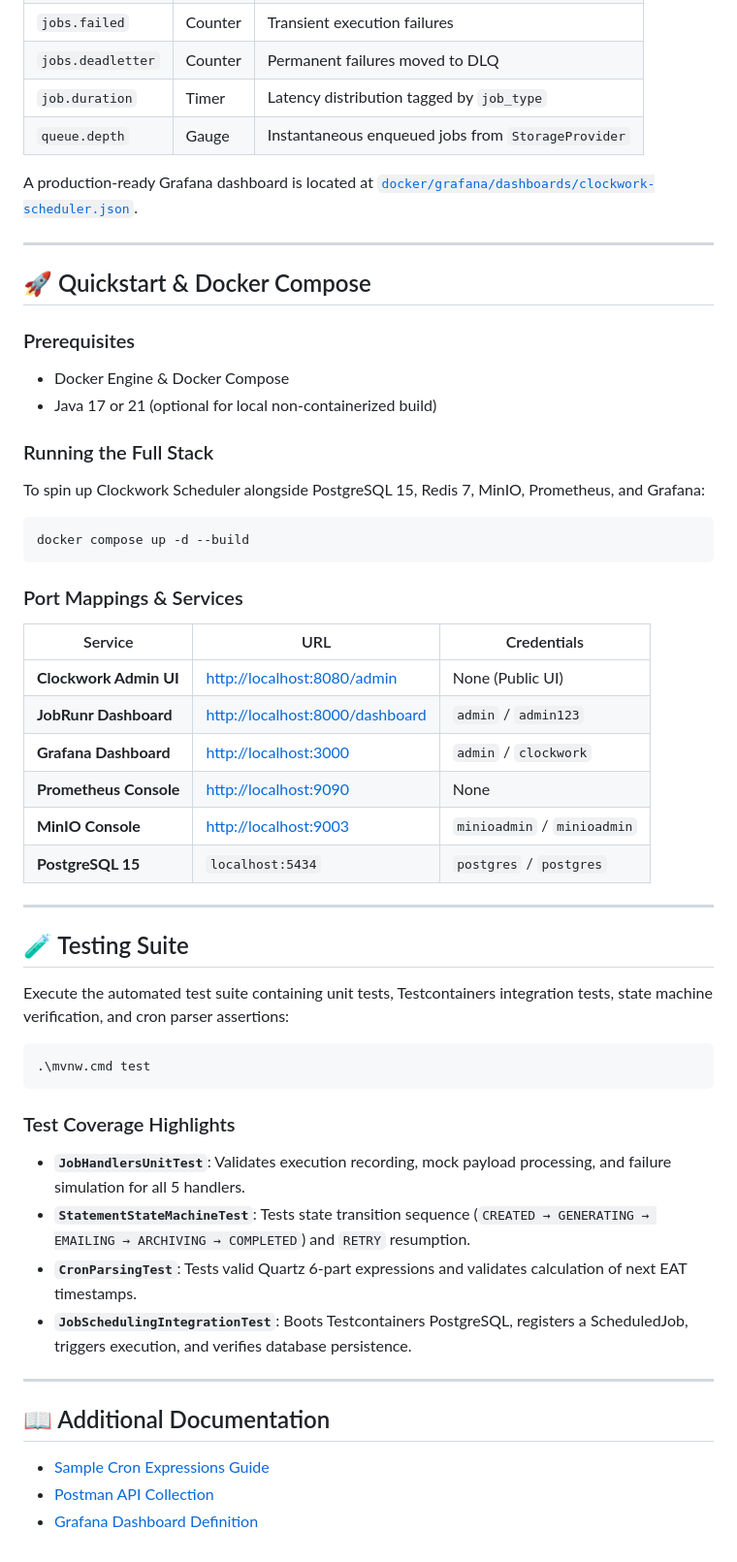
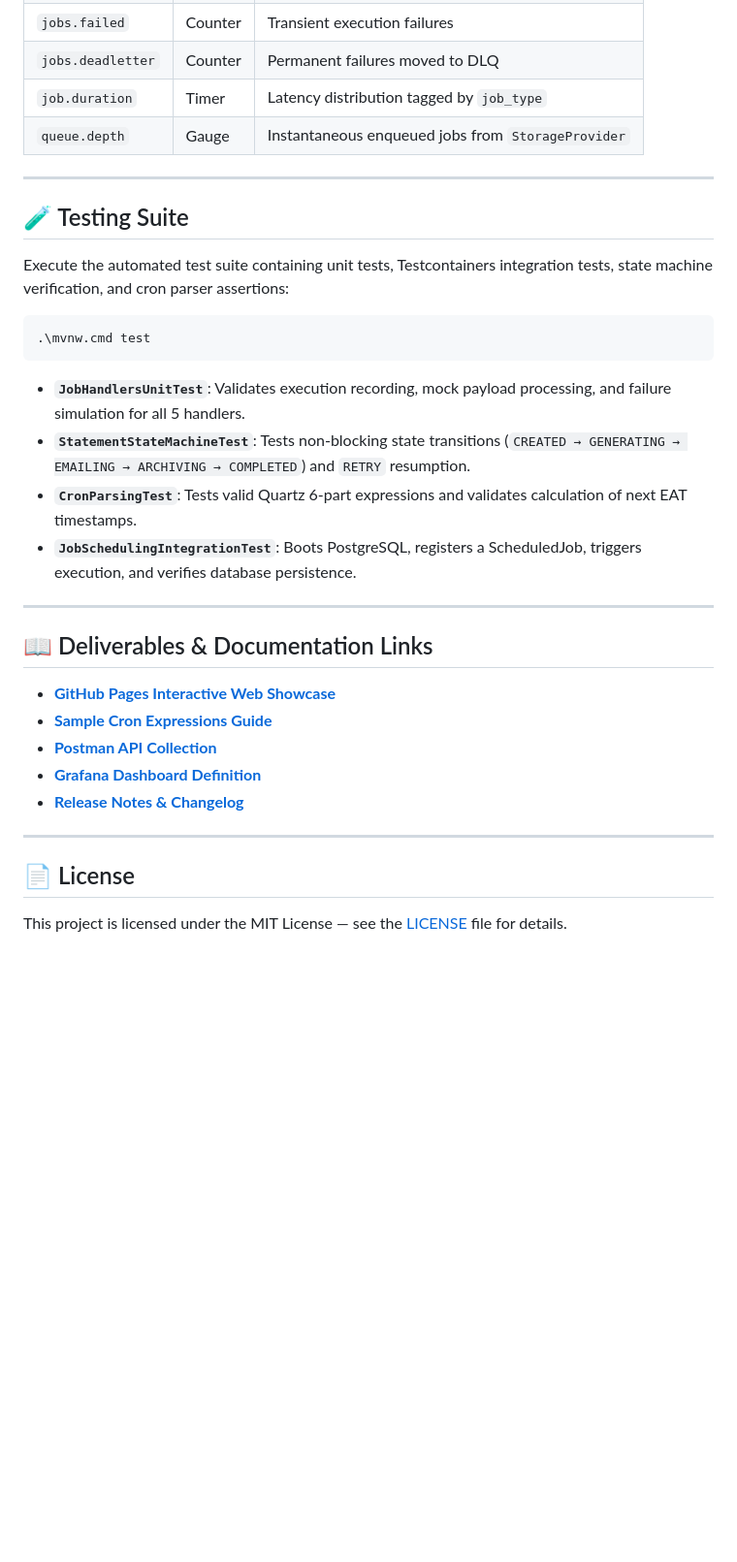
Before and after one commit to crnjihia/clockwork-scheduler, a Markdown page: README.md, the part around one of its changes. Shown at 97% size. Rendered like a GitHub page; blank space fills up the shorter version.

````diff
--- a/README.md
+++ b/README.md
@@ -224,33 +298,6 @@ Prometheus scrape endpoint exposed at `/actuator/prometheus`.
 | `job.duration` | Timer | Latency distribution tagged by `job_type` |
 | `queue.depth` | Gauge | Instantaneous enqueued jobs from `StorageProvider` |
 
-A production-ready Grafana dashboard is located at [`docker/grafana/dashboards/clockwork-scheduler.json`](file:///c:/Users/crnji/Videos/Projects/Java/clockwork-scheduler/docker/grafana/dashboards/clockwork-scheduler.json).
-
----
-
-## 🚀 Quickstart & Docker Compose
-
-### Prerequisites
-- Docker Engine & Docker Compose
-- Java 17 or 21 (optional for local non-containerized build)
-
-### Running the Full Stack
-To spin up Clockwork Scheduler alongside PostgreSQL 15, Redis 7, MinIO, Prometheus, and Grafana:
-
-```bash
-docker compose up -d --build
-```
-
-### Port Mappings & Services
-| Service | URL | Credentials |
-|---|---|---|
-| **Clockwork Admin UI** | [http://localhost:8080/admin](http://localhost:8080/admin) | None (Public UI) |
-| **JobRunr Dashboard** | [http://localhost:8000/dashboard](http://localhost:8000/dashboard) | `admin` / `admin123` |
-| **Grafana Dashboard** | [http://localhost:3000](http://localhost:3000) | `admin` / `clockwork` |
-| **Prometheus Console** | [http://localhost:9090](http://localhost:9090) | None |
-| **MinIO Console** | [http://localhost:9003](http://localhost:9003) | `minioadmin` / `minioadmin` |
-| **PostgreSQL 15** | `localhost:5434` | `postgres` / `postgres` |
-
 ---
 
 ## 🧪 Testing Suite
@@ -261,15 +308,23 @@ Execute the automated test suite containing unit tests, Testcontainers integrati
 .\mvnw.cmd test
 ```
 
-### Test Coverage Highlights
-* **`JobHandlersUnitTest`**: Validates execution recording, mock payload processing, and failure simulation for all 5 handlers.
-* **`StatementStateMachineTest`**: Tests state transition sequence (`CREATED → GENERATING → EMAILING → ARCHIVING → COMPLETED`) and `RETRY` resumption.
-* **`CronParsingTest`**: Tests valid Quartz 6-part expressions and validates calculation of next EAT timestamps.
-* **`JobSchedulingIntegrationTest`**: Boots Testcontainers PostgreSQL, registers a ScheduledJob, triggers execution, and verifies database persistence.
+- **`JobHandlersUnitTest`**: Validates execution recording, mock payload processing, and failure simulation for all 5 handlers.
+- **`StatementStateMachineTest`**: Tests non-blocking state transitions (`CREATED → GENERATING → EMAILING → ARCHIVING → COMPLETED`) and `RETRY` resumption.
+- **`CronParsingTest`**: Tests valid Quartz 6-part expressions and validates calculation of next EAT timestamps.
+- **`JobSchedulingIntegrationTest`**: Boots PostgreSQL, registers a ScheduledJob, triggers execution, and verifies database persistence.
 
 ---
 
-## 📖 Additional Documentation
-* [Sample Cron Expressions Guide](file:///c:/Users/crnji/Videos/Projects/Java/clockwork-scheduler/docs/cron-expressions.md)
-* [Postman API Collection](file:///c:/Users/crnji/Videos/Projects/Java/clockwork-scheduler/docs/postman/Clockwork_Scheduler.postman_collection.json)
-* [Grafana Dashboard Definition](file:///c:/Users/crnji/Videos/Projects/Java/clockwork-scheduler/docker/grafana/dashboards/clockwork-scheduler.json)
+## 📖 Deliverables & Documentation Links
+
+- **[GitHub Pages Interactive Web Showcase](https://crnjihia.github.io/clockwork-scheduler/)**
+- **[Sample Cron Expressions Guide](docs/cron-expressions.md)**
+- **[Postman API Collection](docs/postman/Clockwork_Scheduler.postman_collection.json)**
+- **[Grafana Dashboard Definition](docker/grafana/dashboards/clockwork-scheduler.json)**
+- **[Release Notes & Changelog](CHANGELOG.md)**
+
+---
+
+## 📄 License
+
+This project is licensed under the MIT License — see the [LICENSE](LICENSE) file for details.
````
Also changed, not shown: other parts of README.md (+111 -37 lines).
